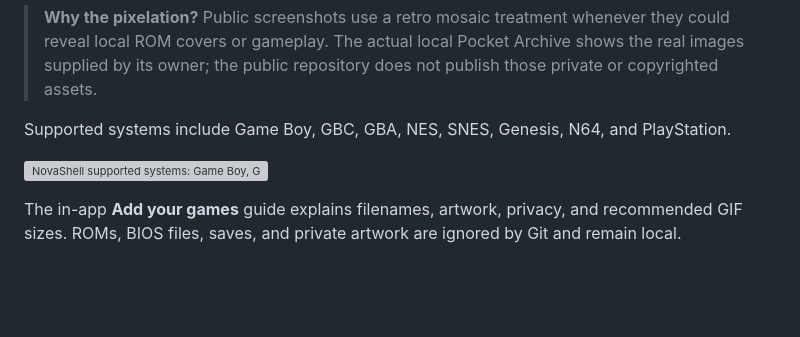
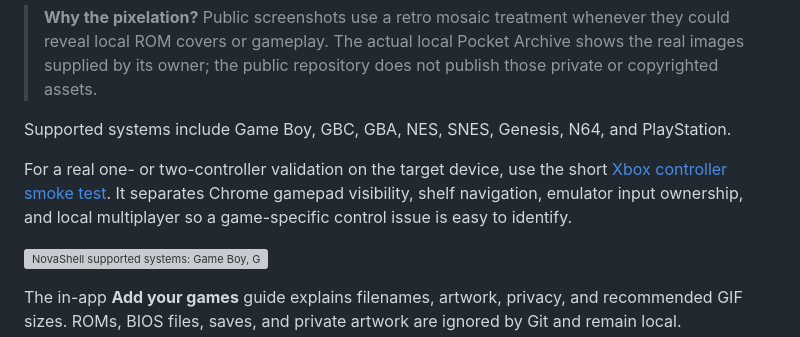
Before and after one commit to boredguy404/Homebase-OS, a Markdown page: README.md, the part around the change. Rendered like a GitHub page; blank space fills up the shorter version; grey boxes are pictures that could not be loaded.

Commit message:
document controller hardware smoke path

```diff
--- a/README.md
+++ b/README.md
@@ -68,6 +68,8 @@ Homebase ships without commercial games. To add a backup you legally made:
 > **Why the pixelation?** Public screenshots use a retro mosaic treatment whenever they could reveal local ROM covers or gameplay. The actual local Pocket Archive shows the real images supplied by its owner; the public repository does not publish those private or copyrighted assets.
 
 Supported systems include Game Boy, GBC, GBA, NES, SNES, Genesis, N64, and PlayStation.
+
+For a real one- or two-controller validation on the target device, use the short [Xbox controller smoke test](docs/HARDWARE_CONTROLLER_SMOKE.md). It separates Chrome gamepad visibility, shelf navigation, emulator input ownership, and local multiplayer so a game-specific control issue is easy to identify.
 
 ![NovaShell supported systems: Game Boy, GBC, GBA, NES, SNES, Genesis, N64, and PlayStation](media/supported-systems.svg)
 
```
Also changed, not shown: docs/HARDWARE_CONTROLLER_SMOKE.md (added, +51 -0 lines).
